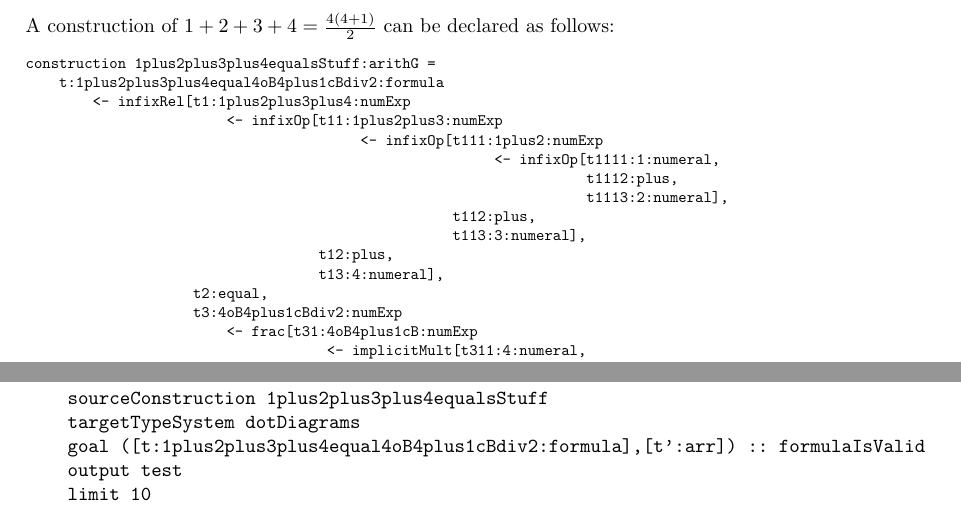
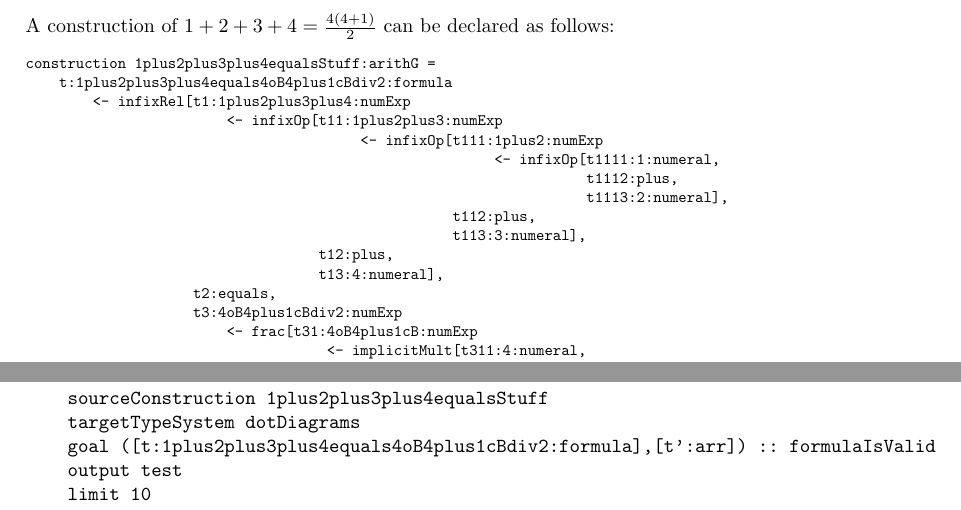
Before and after one commit to danielraggi/rep2rep, a LaTeX document (doc/RST intro/RST-intro-part2.tex): two parts of pages 5 and 6 of 7, joined at a grey line, cut so that both start at the same text. Compiled offline with pdfLaTeX.

Commit message:
terminology

```diff
--- a/doc/RST intro/RST-intro-part2.tex
+++ b/doc/RST intro/RST-intro-part2.tex
@@ -275,7 +275,7 @@ construction 1plus2:arithG =
 	A construction of $1+2+3+4=\frac{4(4+1)}{2}$ can be declared as follows:\\[0.3cm]
 \adjustbox{minipage={\linewidth},scale=0.8}{\begin{alltt}
 construction 1plus2plus3plus4equalsStuff:arithG =
-    t:1plus2plus3plus4equal4oB4plus1cBdiv2:formula
+    t:1plus2plus3plus4equals4oB4plus1cBdiv2:formula
         <- infixRel[t1:1plus2plus3plus4:numExp
                         <- infixOp[t11:1plus2plus3:numExp
                                         <- infixOp[t111:1plus2:numExp
@@ -286,7 +286,7 @@ construction 1plus2plus3plus4equalsStuff:arithG =
                                                    t113:3:numeral],
                                    t12:plus,
                                    t13:4:numeral],
-                    t2:equal,
+                    t2:equals,
                     t3:4oB4plus1cBdiv2:numExp
                         <- frac[t31:4oB4plus1cB:numExp
                                     <- implicitMult[t311:4:numeral,
@@ -345,7 +345,7 @@ import transferSchemas/arithDots
 transfer
     sourceConstruction 1plus2plus3plus4equalsStuff
     targetTypeSystem dotDiagrams
-    goal ([t:1plus2plus3plus4equal4oB4plus1cBdiv2:formula],[t':arr]) :: formulaIsValid
+    goal ([t:1plus2plus3plus4equals4oB4plus1cBdiv2:formula],[t':arr]) :: formulaIsValid
     output test
     limit 10
 \end{alltt}
```
Also changed, not shown: doc/RST intro/RST-intro-part2.tex (4 more changed lines), 3 other files.
